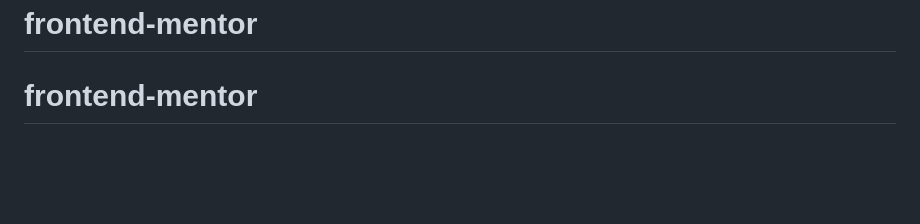
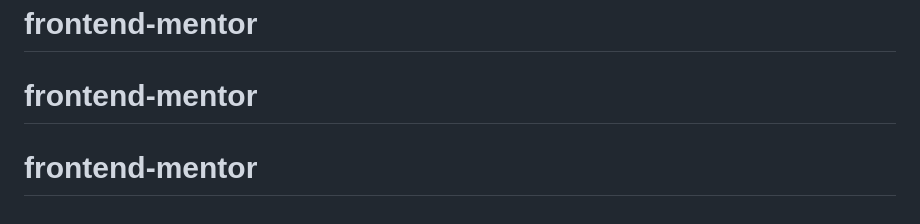
Before and after one commit to DomLeverment/qr-code-component-main, a Markdown page: README.md, the part around the change. Drawn GitHub-style; blank space fills up the shorter version.

```diff
--- a/README.md
+++ b/README.md
@@ -87,3 +87,4 @@ This challenge is completely free. Please share it with anyone who will find it
 **Have fun building!** 🚀
 # frontend-mentor
 # frontend-mentor
+# frontend-mentor
```
